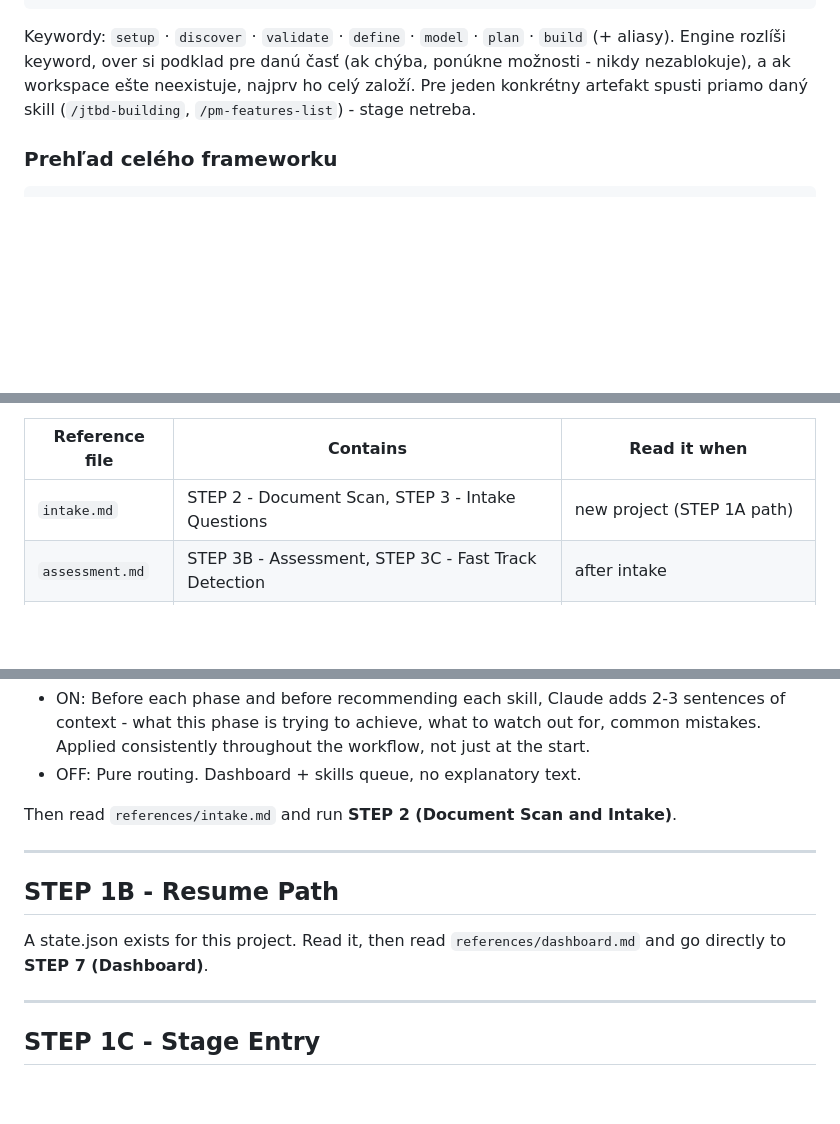
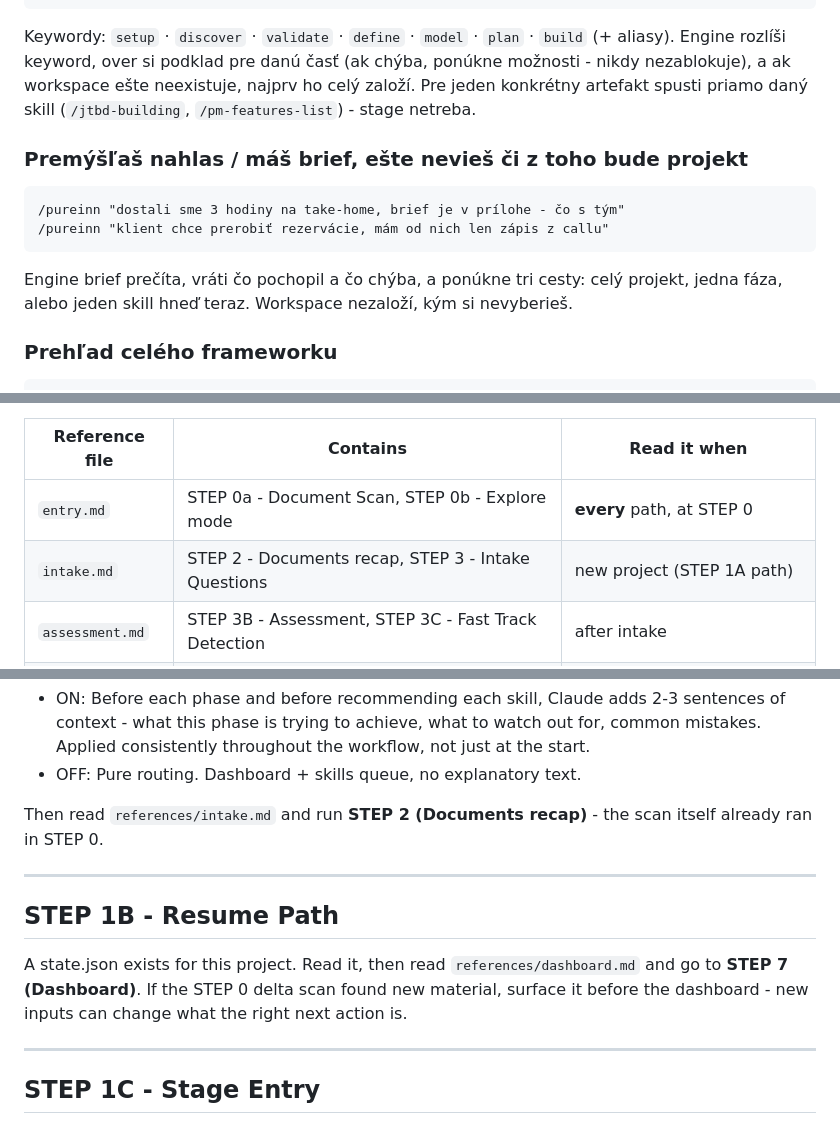
Before and after one commit to ljucask/pureinn-product-development, a Markdown page: commands/pureinn/COMMAND.md, 3 parts joined by grey strips. Drawn GitHub-style; blank space fills up the shorter version.

````diff
--- a/commands/pureinn/COMMAND.md
+++ b/commands/pureinn/COMMAND.md
@@ -48,6 +48,13 @@ Engine prečíta `state.json`, obnoví kontext z `assessment.md`, zobrazí dashb
 ```
 Keywordy: `setup` · `discover` · `validate` · `define` · `model` · `plan` · `build` (+ aliasy). Engine rozlíši keyword, over si podklad pre danú časť (ak chýba, ponúkne možnosti - nikdy nezablokuje), a ak workspace ešte neexistuje, najprv ho celý založí. Pre jeden konkrétny artefakt spusti priamo daný skill (`/jtbd-building`, `/pm-features-list`) - stage netreba.
 
+### Premýšľaš nahlas / máš brief, ešte nevieš či z toho bude projekt
+```
+/pureinn "dostali sme 3 hodiny na take-home, brief je v prílohe - čo s tým"
+/pureinn "klient chce prerobiť rezervácie, mám od nich len zápis z callu"
+```
+Engine brief prečíta, vráti čo pochopil a čo chýba, a ponúkne tri cesty: celý projekt, jedna fáza, alebo jeden skill hneď teraz. Workspace nezaloží, kým si nevyberieš.
+
 ### Prehľad celého frameworku
 ```
 /pureinn map
@@ -75,7 +82,8 @@ If none resolve, say so plainly and ask the user where the Pureinn plugin is ins
 
 | Reference file | Contains | Read it when |
 |---|---|---|
-| `intake.md` | STEP 2 - Document Scan, STEP 3 - Intake Questions | new project (STEP 1A path) |
+| `entry.md` | STEP 0a - Document Scan, STEP 0b - Explore mode | **every** path, at STEP 0 |
+| `intake.md` | STEP 2 - Documents recap, STEP 3 - Intake Questions | new project (STEP 1A path) |
 | `assessment.md` | STEP 3B - Assessment, STEP 3C - Fast Track Detection | after intake |
 | `playbooks.md` | STEP 4 - Playbook Selection, STEP 5 - Starting Phase, Phase → Skills Reference | selecting a playbook, or listing a phase's skills |
 | `workspace.md` | STEP 6 - Workspace Setup (tree, `state.json`, `pureinn-variables.md`) | scaffolding a workspace |
@@ -154,13 +186,13 @@ Store the answer. Save as `"guidance_mode": true` or `false` in state.json.
 - ON: Before each phase and before recommending each skill, Claude adds 2-3 sentences of context - what this phase is trying to achieve, what to watch out for, common mistakes. Applied consistently throughout the workflow, not just at the start.
 - OFF: Pure routing. Dashboard + skills queue, no explanatory text.
 
-Then read `references/intake.md` and run **STEP 2 (Document Scan and Intake)**.
+Then read `references/intake.md` and run **STEP 2 (Documents recap)** - the scan itself already ran in STEP 0.
 
 ---
 
 ## STEP 1B - Resume Path
 
-A state.json exists for this project. Read it, then read `references/dashboard.md` and go directly to **STEP 7 (Dashboard)**.
+A state.json exists for this project. Read it, then read `references/dashboard.md` and go to **STEP 7 (Dashboard)**. If the STEP 0 delta scan found new material, surface it before the dashboard - new inputs can change what the right next action is.
 
 ---
 
````
Also changed, not shown: other parts of commands/pureinn/COMMAND.md (+31 -7 lines), 2 other files.
